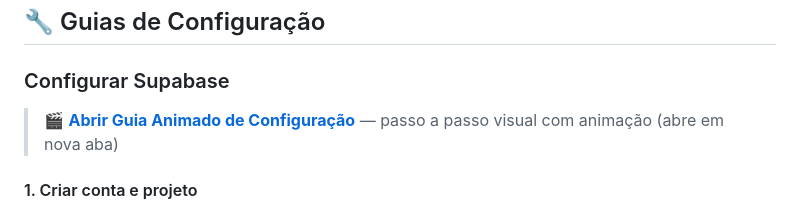
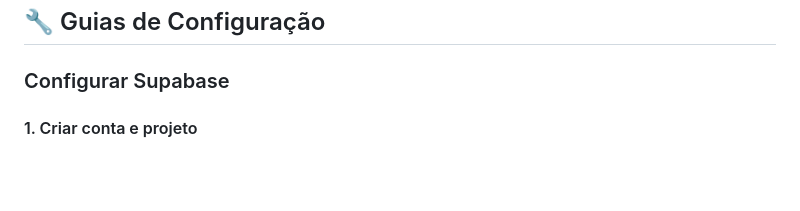
Before and after one commit to Magoc25/mgc-financas, a Markdown page: README.md, the part around the change. Rendered like a GitHub page; blank space fills up the shorter version.

Commit message:
docs: remover link do guia animado Supabase do README

```diff
--- a/README.md
+++ b/README.md
@@ -208,8 +208,6 @@ Após configurar o GitHub Pages e acessar a URL pelo celular:
 
 ### Configurar Supabase
 
-> 🎬 **[Abrir Guia Animado de Configuração](https://magoc25.github.io/mgc-financas/guia-supabase.html)** — passo a passo visual com animação (abre em nova aba)
-
 #### 1. Criar conta e projeto
 1. Acesse [supabase.com](https://supabase.com) → **Start your project**
 2. Login com GitHub (ou e-mail)
```
